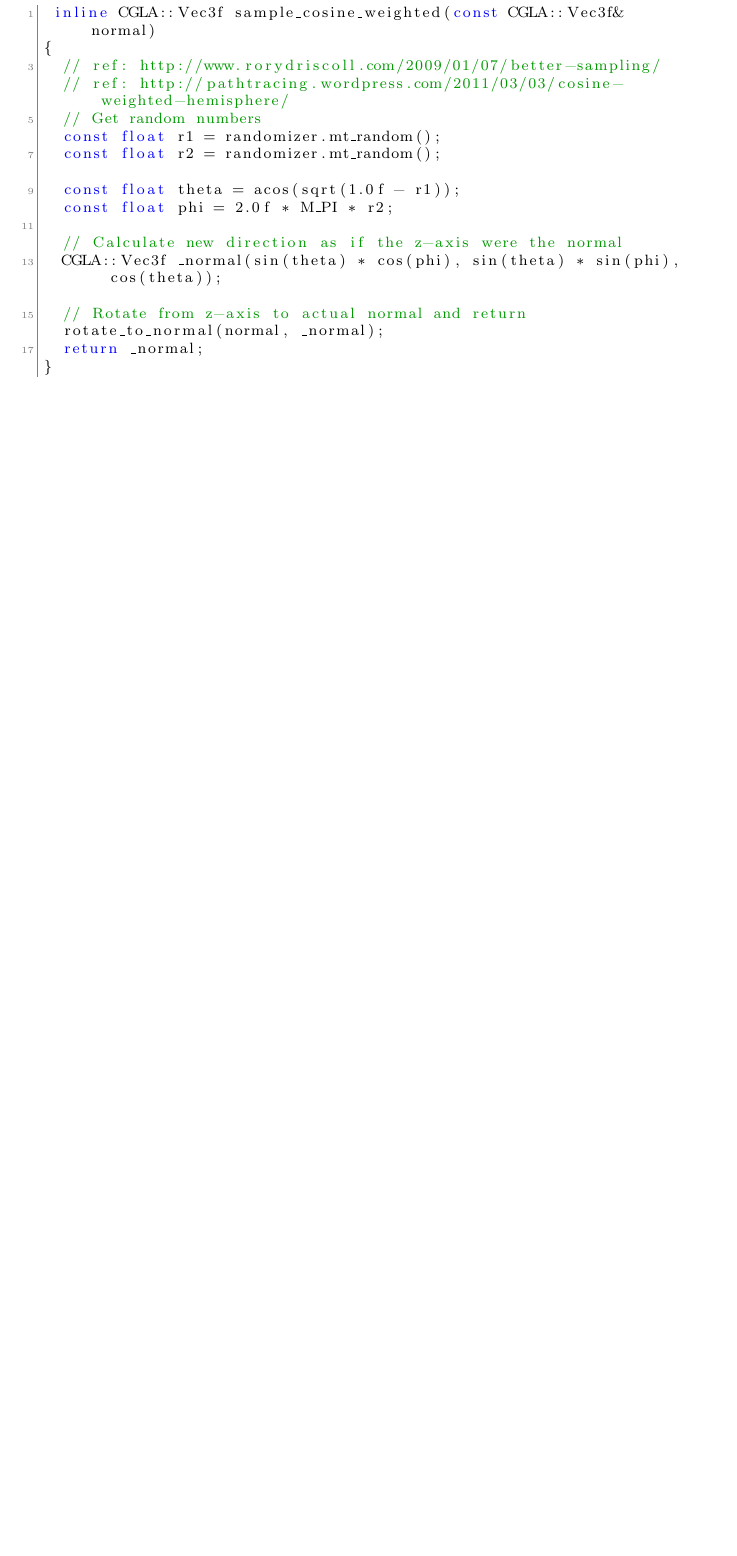
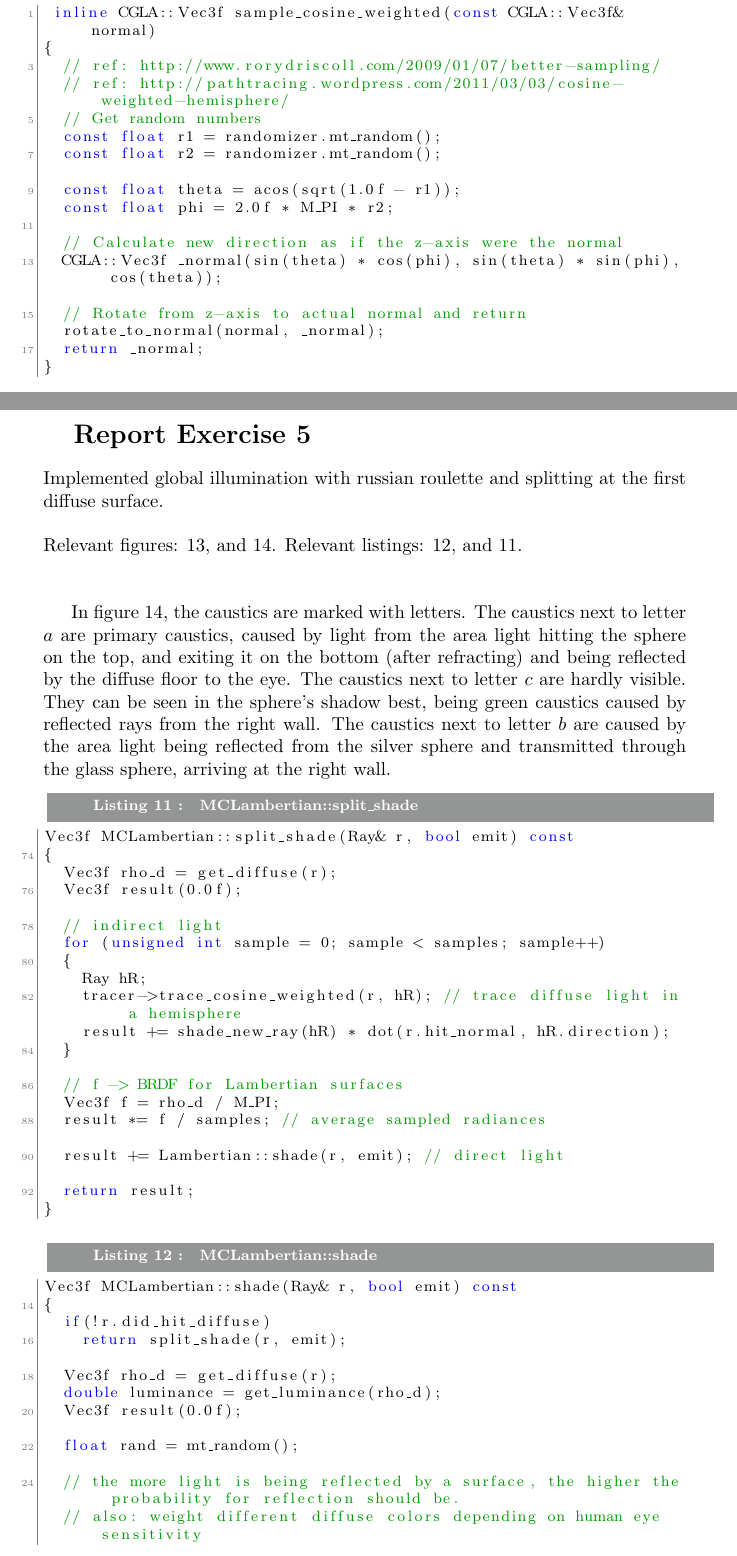
Before and after one commit to EntropyMonkey/Physically-Based-Rendering, a LaTeX problem sheet (exercises/1_report.tex, which reads exercises/report_week5.tex): part of page 14 of 18 before the commit and two parts of pages 14 and 15 of 22 after it, the two joined at a grey line, cut so that both start at the same text, the shorter picture padded with empty space. Compiled offline with pdfLaTeX.

Commit message:
finished exercise 5: global illumination

```diff
--- a/exercises/1_report.tex
+++ b/exercises/1_report.tex
@@ -5,6 +5,7 @@
 \usepackage{subcaption}
 \usepackage{listings}
 \usepackage{color}
+\usepackage[pdfborder={0 0 0}]{hyperref}
 
 % set listing style
 \definecolor{mygreen}{rgb}{0,0.6,0}
--- /dev/null
+++ b/exercises/report_week5.tex
@@ -0,0 +1,5 @@
+\section{Report Exercise 5}
+
+Implemented global illumination with russian roulette and splitting at the first diffuse surface.\\
+\\
+Relevant figures: \ref{fig:globalillum}, and \ref{fig:cornellspherecaustics}. Relevant listings: \ref{lst:mclambertian::shade}, and \ref{lst:mclambertian::splitshade}.\\
@@ -0,0 +20,2 @@
+	\label{fig:globalillum}
+\end{figure}
@@ -0,0 +27,45 @@
+	\label{fig:cornellspherecaustics}
+\end{figure}
+
+In figure \ref{fig:cornellspherecaustics}, the caustics are marked with letters. The caustics next to letter $a$ are primary caustics, caused by light from the area light hitting the sphere on the top, and exiting it on the bottom (after refracting) and being reflected by the diffuse floor to the eye.
+The caustics next to letter $c$ are hardly visible. They can be seen in the sphere's shadow best, being green caustics caused by reflected rays from the right wall.
+The caustics next to letter $b$ are caused by the area light being reflected from the silver sphere and transmitted through the glass sphere, arriving at the right wall.
+\begin{lstlisting}[language=C++,caption=MCLambertian::split\_shade,label=lst:mclambertian::splitshade,firstnumber=73]
+Vec3f MCLambertian::split_shade(Ray& r, bool emit) const
+{
+  Vec3f rho_d = get_diffuse(r);
+  Vec3f result(0.0f);
+
+  // indirect light
+  for (unsigned int sample = 0; sample < samples; sample++)
+  {
+    Ray hR;
+    tracer->trace_cosine_weighted(r, hR); // trace diffuse light in a hemisphere
+    result += shade_new_ray(hR) * dot(r.hit_normal, hR.direction);
+  }
+
+  // f -> BRDF for Lambertian surfaces
+  Vec3f f = rho_d / M_PI;
+  result *= f / samples; // average sampled radiances
+
+  result += Lambertian::shade(r, emit); // direct light
+
+  return result;
+}
+\end{lstlisting}
+
+\begin{lstlisting}[language=C++,caption=MCLambertian::shade,label=lst:mclambertian::shade,firstnumber=13]
+Vec3f MCLambertian::shade(Ray& r, bool emit) const
+{
+  if(!r.did_hit_diffuse)
+    return split_shade(r, emit);
+
+  Vec3f rho_d = get_diffuse(r);
+  double luminance = get_luminance(rho_d);
+  Vec3f result(0.0f);
+
+  float rand = mt_random();
+
+  // the more light is being reflected by a surface, the higher the probability for reflection should be.
+  // also: weight different diffuse colors depending on human eye sensitivity
+  float y = 0.2989 * rho_d[0] + 0.5866 * rho_d[1] + 0.1145 * rho_d[2];
```
Also changed, not shown: exercises/report_week1.tex (+3 -3 lines), exercises/report_week2.tex (+2 -2 lines), exercises/report_week3.tex (+2 -2 lines), exercises/report_week4.tex (+2 -2 lines), exercises/week10/week10.pdf (added), exercises/week5/cornellblocks_100_164s_5spp_9rpp_russian.png (added), exercises/week5/cornellblocks_100_212s_5spp_9rpp_split.png (added), exercises/week5/cornellblocks_75_164s_5spp_9rpp_split.png (added), exercises/week5/cornellrightsphere_20_83s_5spp_9rpp.png (added), exercises/week5/cornellrightsphere_25_95s_5spp_9rpp.png (added), exercises/week5/cornellrightsphere_25_95s_5spp_9rpp_caustics.png (added), exercises/week9/week09.pdf (added), exercises/weeks11-12/weeks11-12.pdf (added), exercises/1_report.tex (6 more changed lines), 1 more files.
